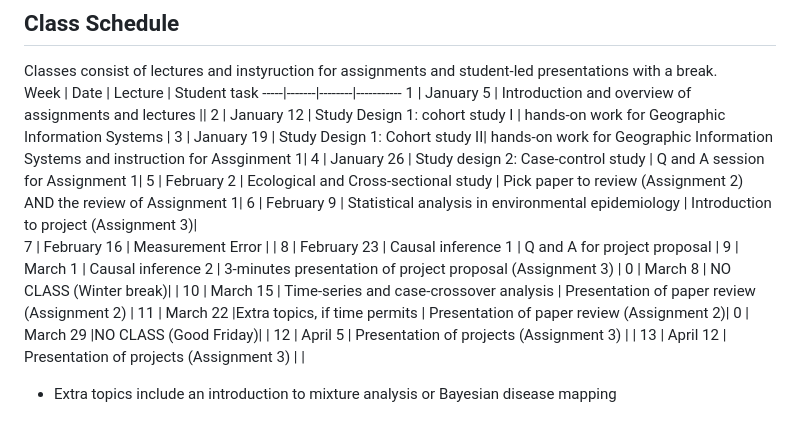
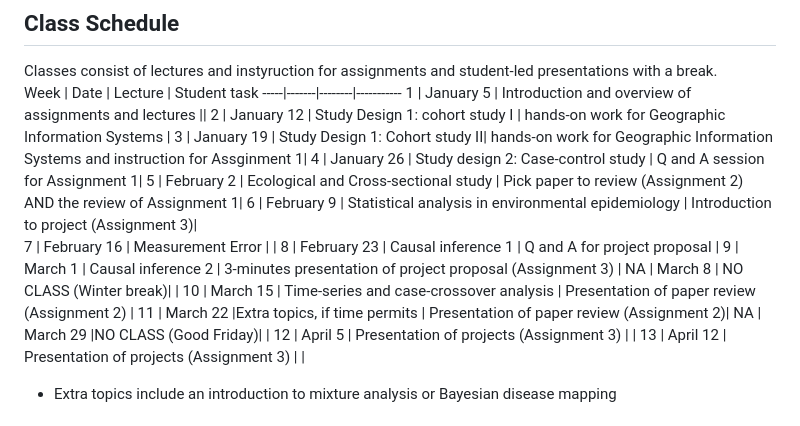
Before and after one commit to hiroshimamiya/EPIB685, a Markdown page: README.md, the part around the change. GitHub-like rendering.

```diff
--- a/README.md
+++ b/README.md
@@ -82,10 +82,10 @@ Week |	Date |	Lecture |	Student task
 7	| February 16	| Measurement Error  |  |
 8	| February 23	| Causal inference 1 | Q and A for project proposal |
 9	| March 1	    | Causal inference 2 | 3-minutes presentation of project proposal (Assignment 3) |
-0	| March 8	    | NO CLASS (Winter break)| |
+NA	| March 8	    | NO CLASS (Winter break)| |
 10	| March 15	| Time-series and case-crossover analysis | Presentation of paper review (Assignment 2) |
 11	| March 22	|Extra topics, if time permits   | Presentation of paper review (Assignment 2)|
- 0 | March 29	  |NO CLASS (Good Friday)|  |
+NA | March 29	  |NO CLASS (Good Friday)|  |
 12 | April 5	  |  Presentation of projects (Assignment 3) |   |
 13 | April 12   |  Presentation of projects (Assignment 3) |   |
 * Extra topics include an introduction to mixture analysis or Bayesian disease mapping
```
